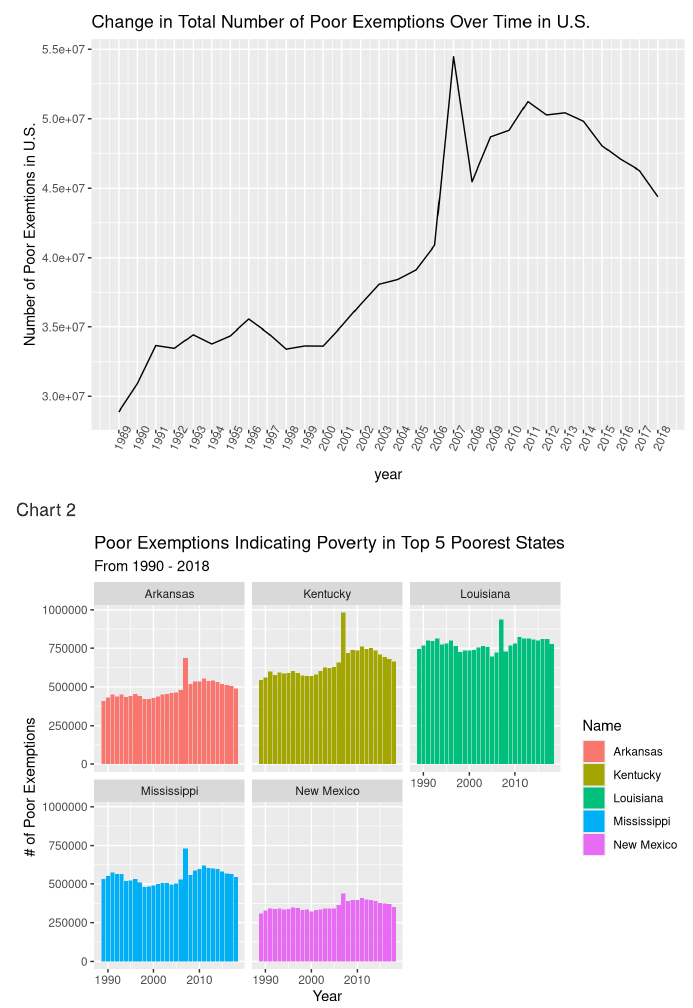
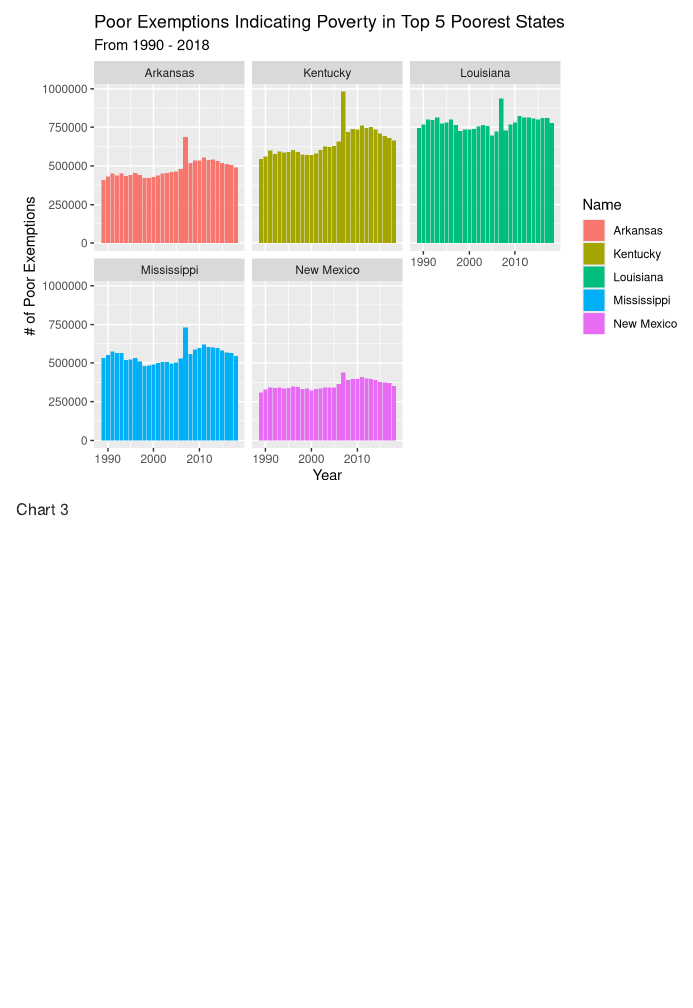
Before and after one commit to info201a-w21/Project-JANK, an R Markdown document (Exploratory Analysis/Index.rmd): the page in a window 1100 px wide, from 410 px down before the commit and from 930 px down after it. Rendered offline with R 4.5, knitr and Pandoc, with nearby package versions.

Commit message:
update file

````diff
--- a/Exploratory Analysis/Index.rmd
+++ b/Exploratory Analysis/Index.rmd
@@ -50,3 +50,10 @@ poor_exemption_over_year
 chart2
 
 ```
+
+
+##### Chart 3
+```{r echo = F}
+
+
+```
````
